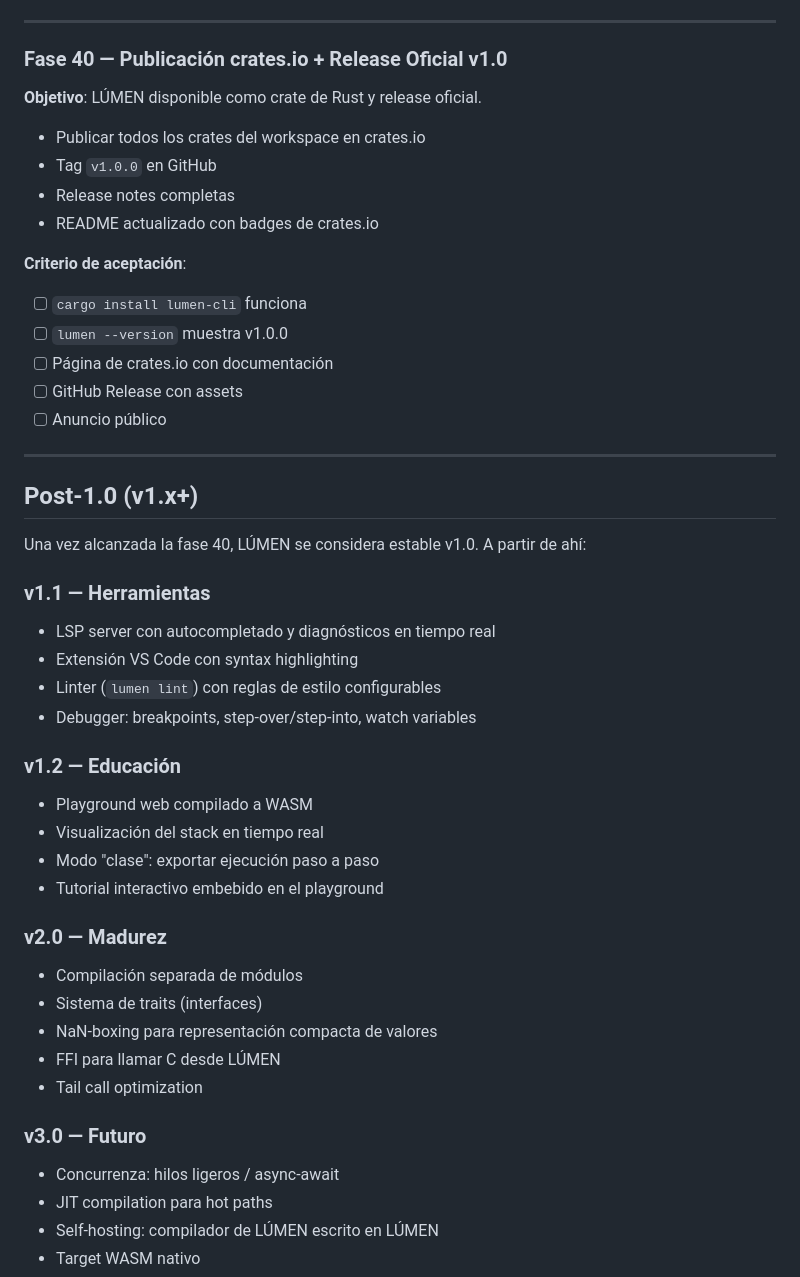
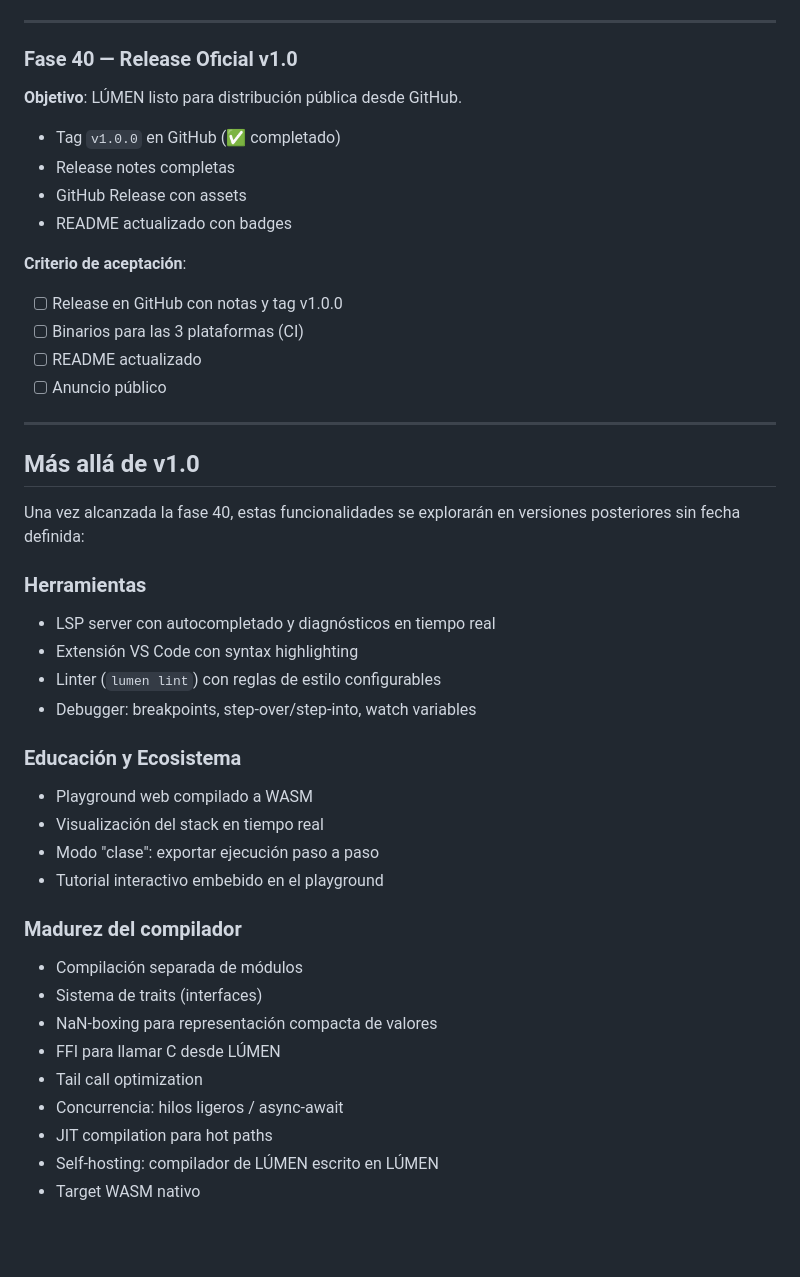
Before and after one commit to omarPVP123131/Lumen, a Markdown page: docs/roadmap.md, the part around the change. Drawn GitHub-style; blank space fills up the shorter version.

Commit message:
docs: roadmap 40 fases -> v1.0, solo GitHub deploy
Fase 40 actualizada: solo GitHub Release, sin crates.io.
Secciones Post-1.0 movidas a 'Mas alla de v1.0' sin numeracion.

```diff
--- a/docs/roadmap.md
+++ b/docs/roadmap.md
@@ -406,48 +406,45 @@ matematicas = "1.0"
 
 ---
 
-### Fase 40 — Publicación crates.io + Release Oficial v1.0
-**Objetivo**: LÚMEN disponible como crate de Rust y release oficial.
+### Fase 40 — Release Oficial v1.0
+**Objetivo**: LÚMEN listo para distribución pública desde GitHub.
 
-- Publicar todos los crates del workspace en crates.io
-- Tag `v1.0.0` en GitHub
+- Tag `v1.0.0` en GitHub (✅ completado)
 - Release notes completas
-- README actualizado con badges de crates.io
+- GitHub Release con assets
+- README actualizado con badges
 
 **Criterio de aceptación**:
-- [ ] `cargo install lumen-cli` funciona
-- [ ] `lumen --version` muestra v1.0.0
-- [ ] Página de crates.io con documentación
-- [ ] GitHub Release con assets
+- [ ] Release en GitHub con notas y tag v1.0.0
+- [ ] Binarios para las 3 plataformas (CI)
+- [ ] README actualizado
 - [ ] Anuncio público
 
 ---
 
-## Post-1.0 (v1.x+)
+## Más allá de v1.0
 
-Una vez alcanzada la fase 40, LÚMEN se considera estable v1.0. A partir de ahí:
+Una vez alcanzada la fase 40, estas funcionalidades se explorarán en versiones posteriores sin fecha definida:
 
-### v1.1 — Herramientas
+### Herramientas
 - LSP server con autocompletado y diagnósticos en tiempo real
 - Extensión VS Code con syntax highlighting
 - Linter (`lumen lint`) con reglas de estilo configurables
 - Debugger: breakpoints, step-over/step-into, watch variables
 
-### v1.2 — Educación
+### Educación y Ecosistema
 - Playground web compilado a WASM
 - Visualización del stack en tiempo real
 - Modo "clase": exportar ejecución paso a paso
 - Tutorial interactivo embebido en el playground
 
-### v2.0 — Madurez
+### Madurez del compilador
 - Compilación separada de módulos
 - Sistema de traits (interfaces)
 - NaN-boxing para representación compacta de valores
 - FFI para llamar C desde LÚMEN
 - Tail call optimization
-
-### v3.0 — Futuro
-- Concurrenza: hilos ligeros / async-await
+- Concurrencia: hilos ligeros / async-await
 - JIT compilation para hot paths
 - Self-hosting: compilador de LÚMEN escrito en LÚMEN
 - Target WASM nativo
```
